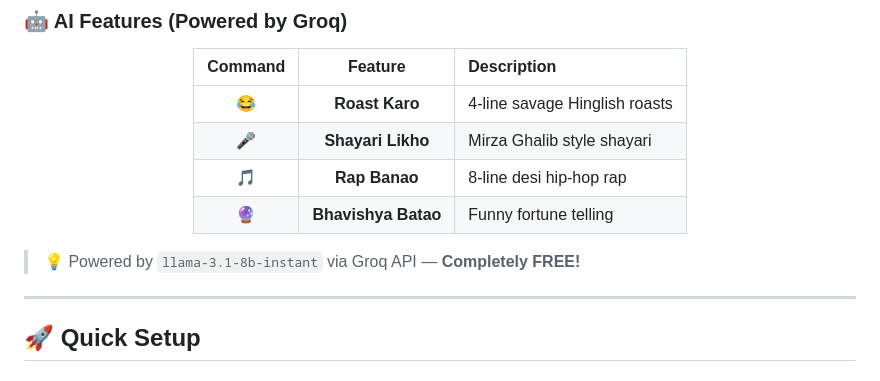
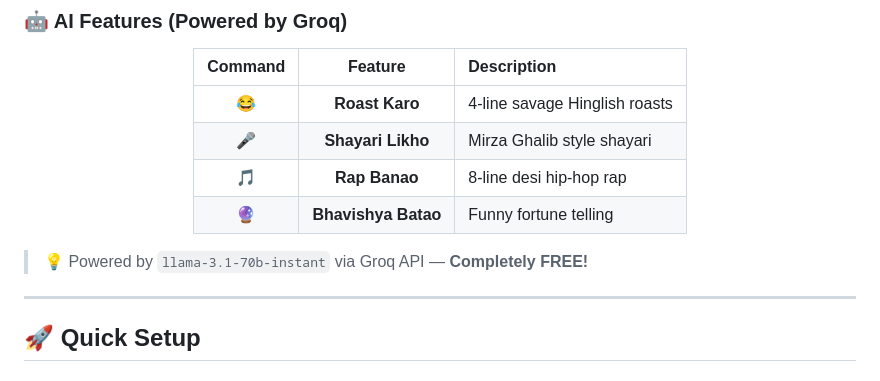
Before and after one commit to soumyachk101/downloadworld_bot, a Markdown page: README.md, the part around the change. Drawn GitHub-style.

```diff
--- a/README.md
+++ b/README.md
@@ -60,7 +60,7 @@ readme_content = """<div align="center">
 
 </div>
 
-> 💡 Powered by `llama-3.1-8b-instant` via Groq API — **Completely FREE!**
+> 💡 Powered by `llama-3.1-70b-instant` via Groq API — **Completely FREE!**
 
 ---
 
```
